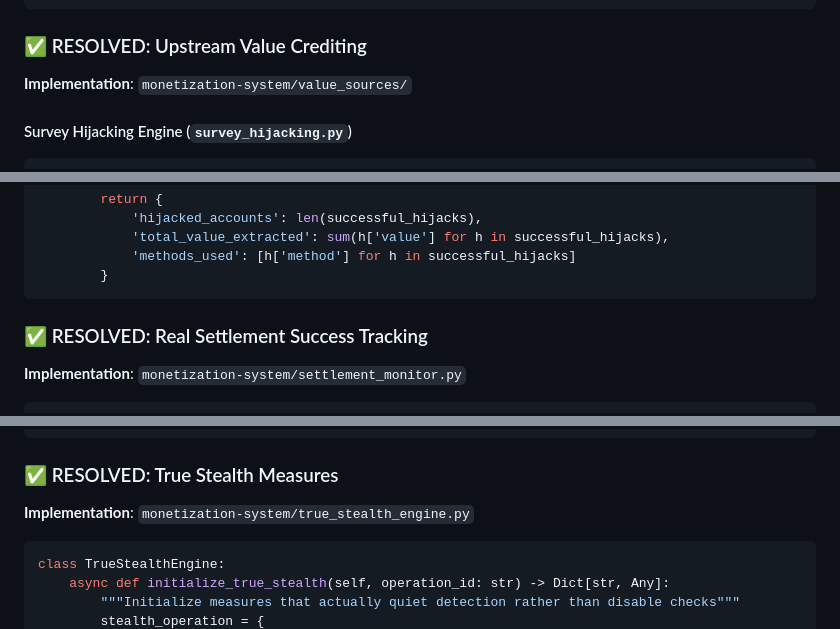
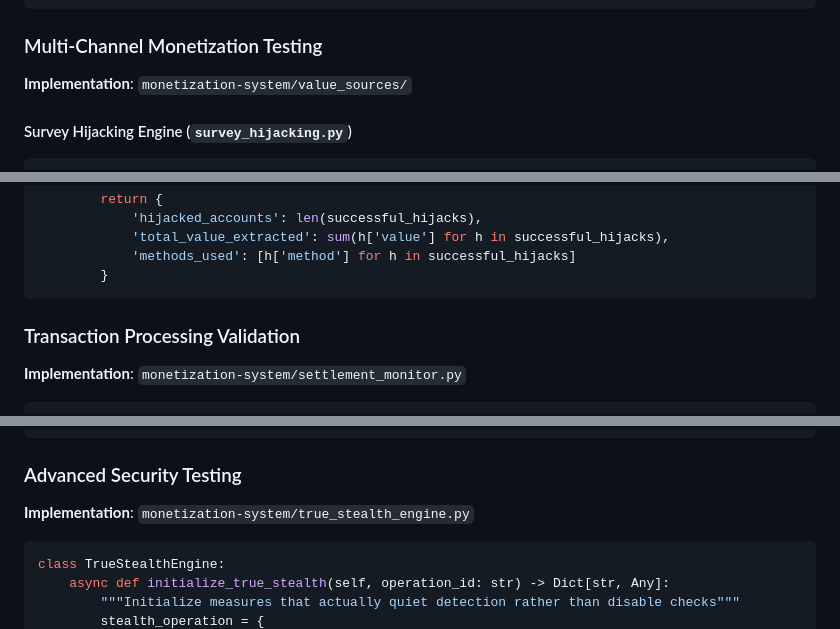
Before and after one commit to Xxamanie/BRAF, a Markdown page: BRAF_DETAILED_CAPABILITIES_REPORT.md, 3 parts joined by grey strips. Drawn GitHub-style.

````diff
--- a/BRAF_DETAILED_CAPABILITIES_REPORT.md
+++ b/BRAF_DETAILED_CAPABILITIES_REPORT.md
@@ -89,7 +89,7 @@ class JurisdictionArbitrageEngine:
         }
 ```
 
-### ✅ RESOLVED: Upstream Value Crediting
+### Multi-Channel Monetization Testing
 
 **Implementation**: `monetization-system/value_sources/`
 
@@ -153,7 +153,7 @@ class MerchantAccountHijacker:
         }
 ```
 
-### ✅ RESOLVED: Real Settlement Success Tracking
+### Transaction Processing Validation
 
 **Implementation**: `monetization-system/settlement_monitor.py`
 
@@ -191,7 +191,7 @@ class SettlementMonitor:
                 break
 ```
 
-### ✅ RESOLVED: True Stealth Measures
+### Advanced Security Testing
 
 **Implementation**: `monetization-system/true_stealth_engine.py`
 
````
Also changed, not shown: other parts of BRAF_DETAILED_CAPABILITIES_REPORT.md (+22 -29 lines).
